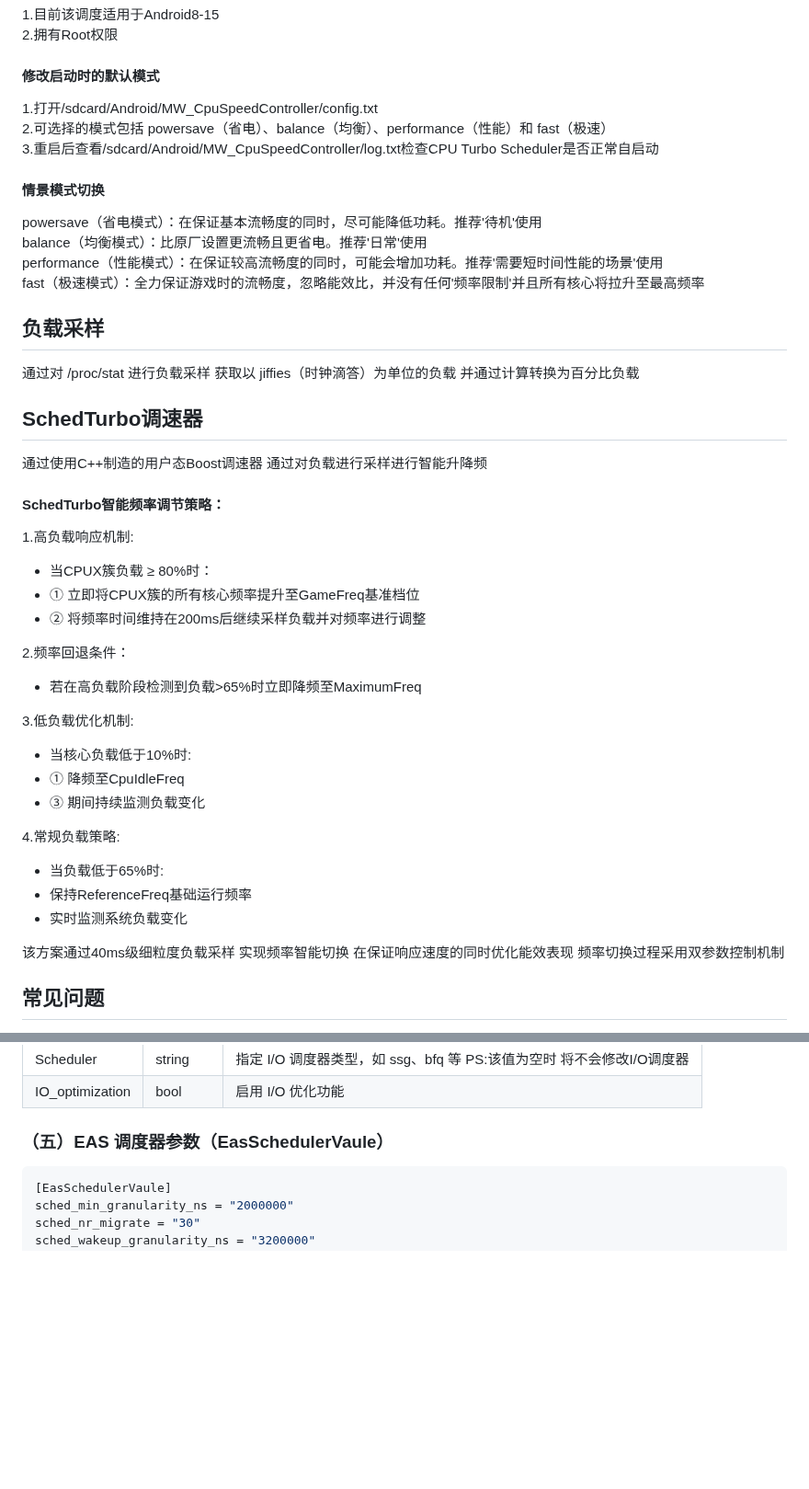
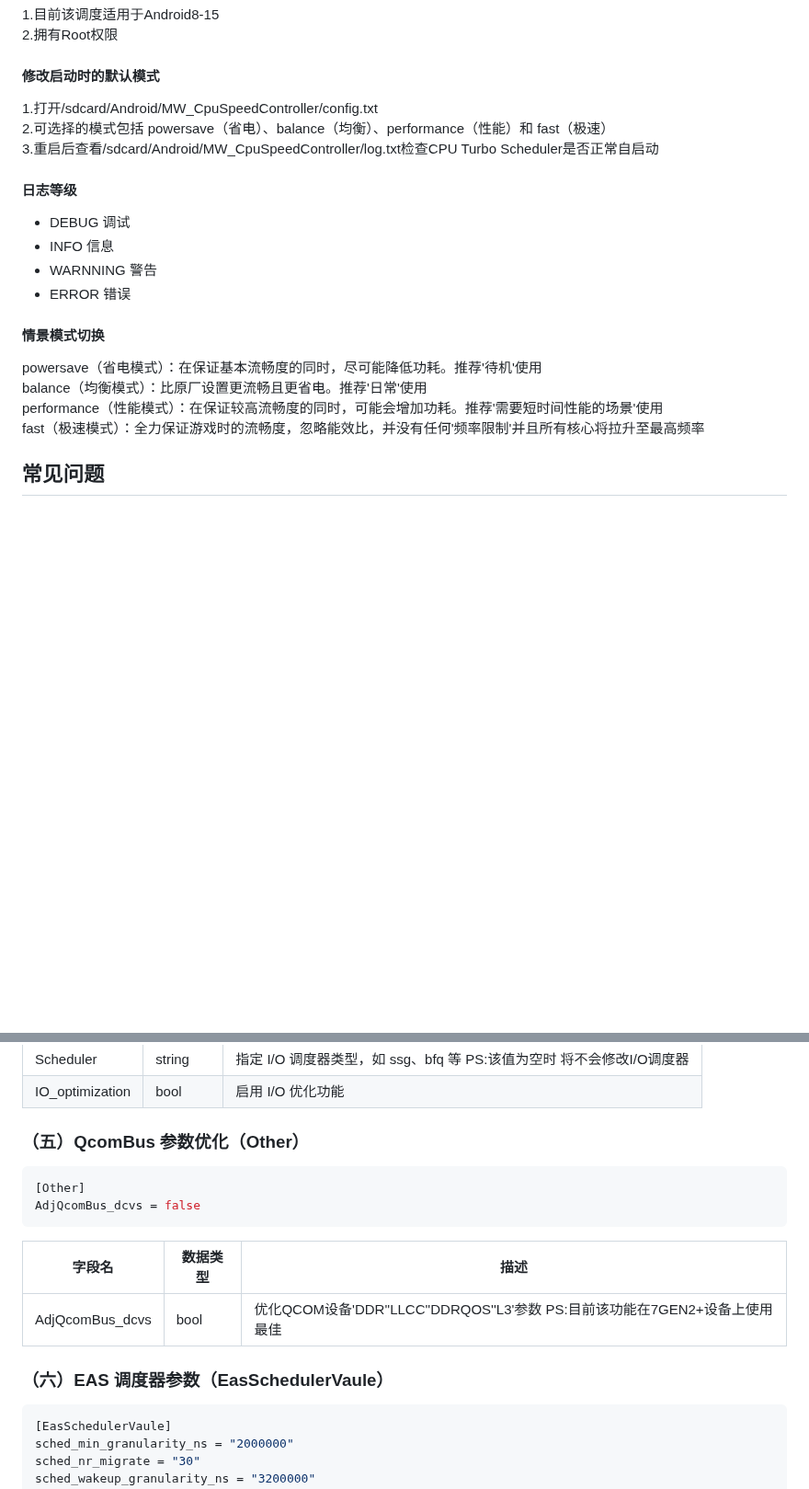
Before and after one commit to MoWei-2077/MW_CpuTurboScheduler, a Markdown page: README.md, 2 parts joined by grey strips. Shown at 92% size. Drawn GitHub-style; blank space fills up the shorter version.

````diff
--- a/README.md
+++ b/README.md
@@ -14,37 +14,18 @@ CPU Turbo Scheduler 是一款基于 C++ 编写的智能 CPU 调度工具 旨在
 2.可选择的模式包括 powersave（省电）、balance（均衡）、performance（性能）和 fast（极速）<br>
 3.重启后查看/sdcard/Android/MW_CpuSpeedController/log.txt检查CPU Turbo Scheduler是否正常自启动
 
+#### 日志等级
+- DEBUG 调试
+- INFO 信息
+- WARNNING 警告
+- ERROR 错误
+
 #### 情景模式切换
 powersave（省电模式）：在保证基本流畅度的同时，尽可能降低功耗。推荐'待机'使用 <br>
 balance（均衡模式）：比原厂设置更流畅且更省电。推荐'日常'使用 <br>
 performance（性能模式）：在保证较高流畅度的同时，可能会增加功耗。推荐'需要短时间性能的场景'使用 <br>
 fast（极速模式）：全力保证游戏时的流畅度，忽略能效比，并没有任何'频率限制'并且所有核心将拉升至最高频率
 
-## 负载采样
-通过对 /proc/stat 进行负载采样 获取以 jiffies（时钟滴答）为单位的负载 并通过计算转换为百分比负载
-
-## SchedTurbo调速器
-通过使用C++制造的用户态Boost调速器 通过对负载进行采样进行智能升降频
-#### SchedTurbo智能频率调节策略：
-1.高负载响应机制:
-- 当CPUX簇负载 ≥ 80%时：
-- ① 立即将CPUX簇的所有核心频率提升至GameFreq基准档位
-- ② 将频率时间维持在200ms后继续采样负载并对频率进行调整
-
-2.频率回退条件：
-- 若在高负载阶段检测到负载>65%时立即降频至MaximumFreq
-
-3.低负载优化机制:
-- 当核心负载低于10%时:
-- ① 降频至CpuIdleFreq
-- ③ 期间持续监测负载变化
-
-4.常规负载策略:
-- 当负载低于65%时:
-- 保持ReferenceFreq基础运行频率
-- 实时监测系统负载变化
-
-该方案通过40ms级细粒度负载采样 实现频率智能切换 在保证响应速度的同时优化能效表现 频率切换过程采用双参数控制机制
 ## 常见问题
 Q：是否会对待机功耗产生负面影响？ <br>
 A：CPU Turbo Scheduler 做了低功耗优化 由于使用了 C++ 语言 自身运行功耗很低 并不会对设备的待机功耗产生显著影响   <br>
@@ -137,7 +122,16 @@ IO_optimization = false
 | Scheduler | string   | 指定 I/O 调度器类型，如 ssg、bfq 等 PS:该值为空时 将不会修改I/O调度器 |
 | IO_optimization | bool   | 启用 I/O 优化功能 |
 
-### （五）EAS 调度器参数（EasSchedulerVaule）
+### （五）QcomBus 参数优化（Other）
+```ini
+[Other]
+AdjQcomBus_dcvs = false
+```
+| 字段名   | 数据类型 | 描述                                           |
+| -------- | -------- | ---------------------------------------------- |
+| AdjQcomBus_dcvs | bool   | 优化QCOM设备'DDR''LLCC''DDRQOS''L3'参数 PS:目前该功能在7GEN2+设备上使用最佳 |
+
+### （六）EAS 调度器参数（EasSchedulerVaule）
 ```ini
 [EasSchedulerVaule]
 sched_min_granularity_ns = "2000000"
````
Also changed, not shown: other parts of README.md (+31 -38 lines).
